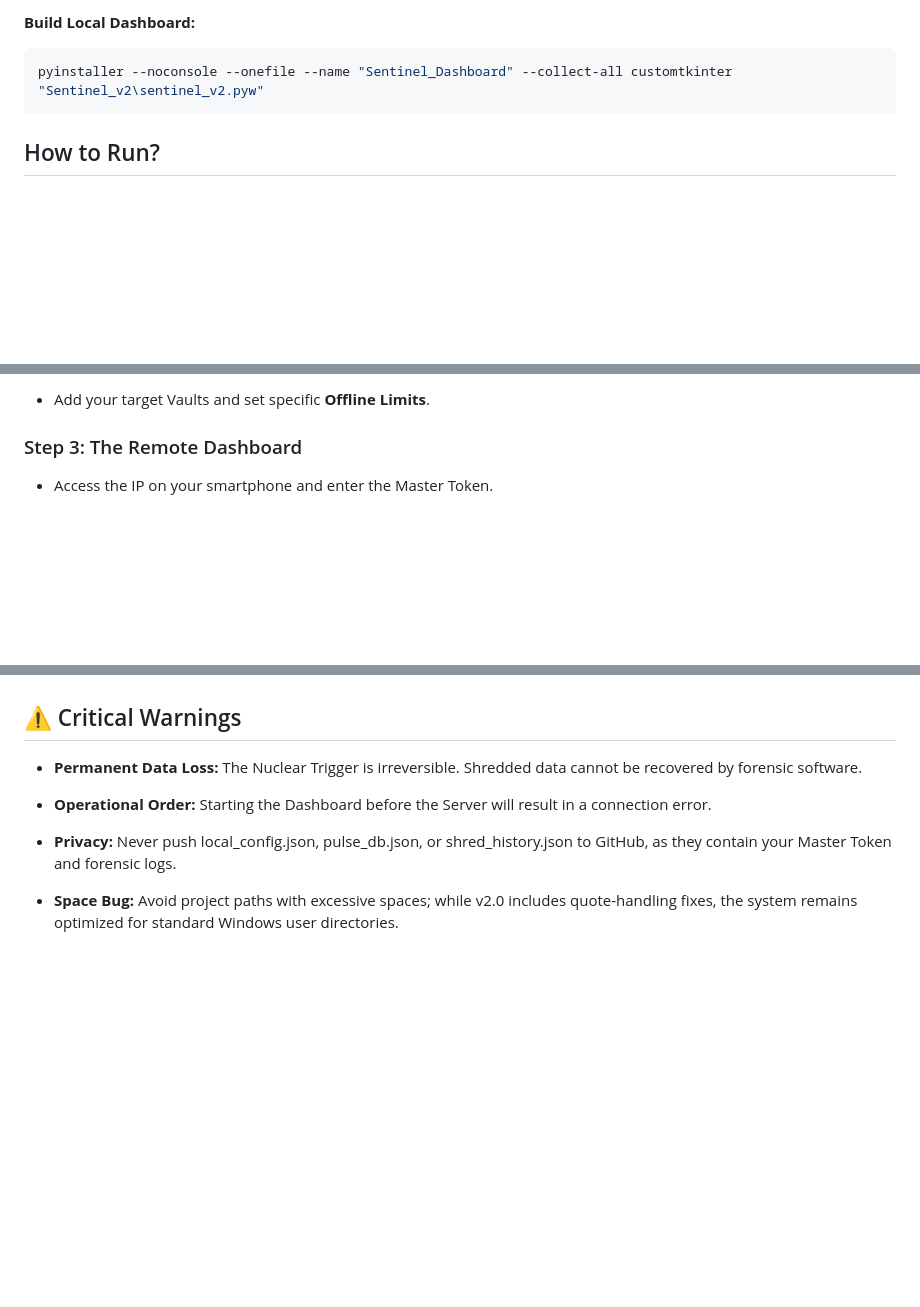
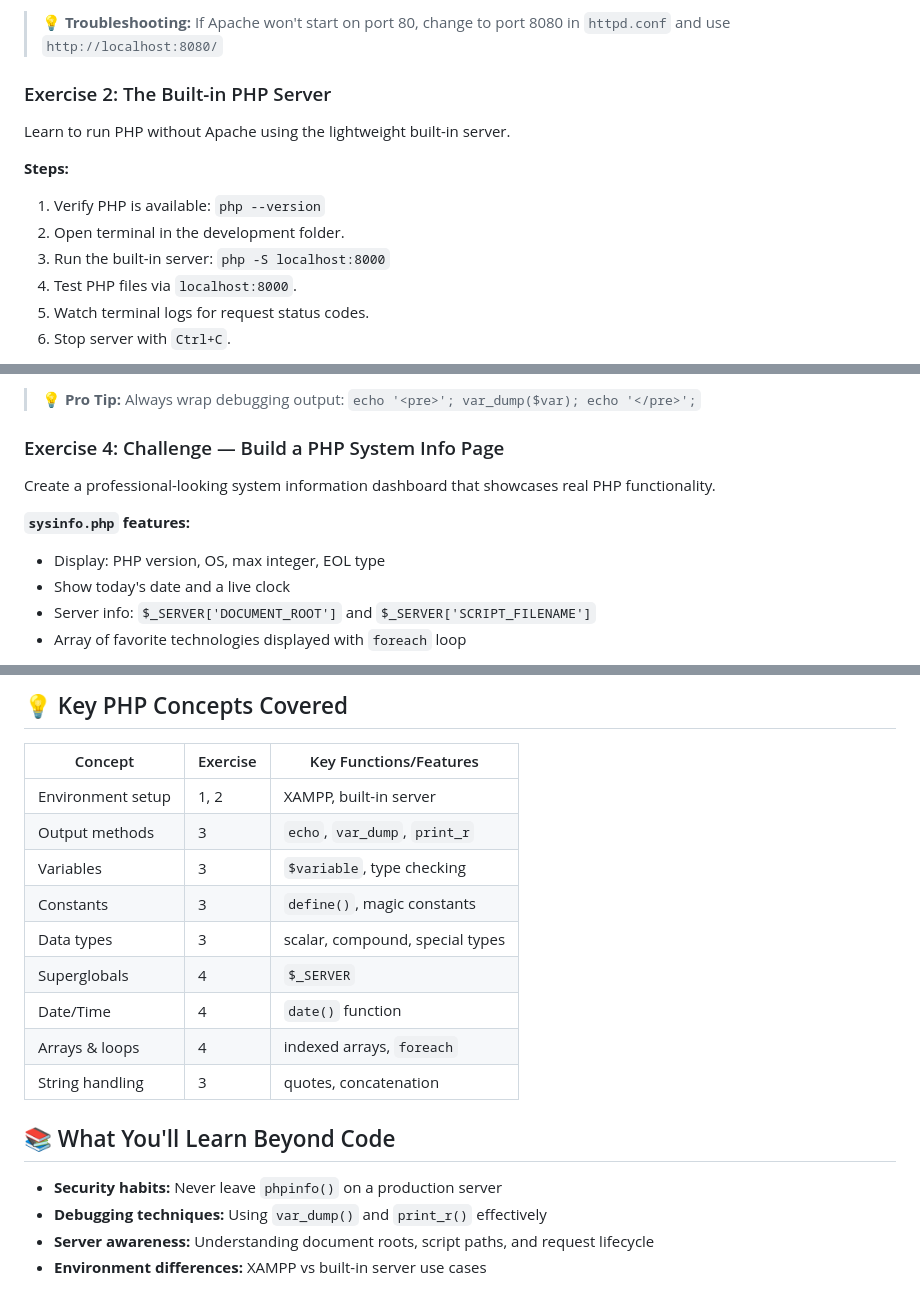
Before and after one commit to Nitin-Thakur-00/DeadMan-Switch, a Markdown page: README.md, 3 parts joined by grey strips. GitHub-like rendering; blank space fills up the shorter version.

````diff
--- a/README.md
+++ b/README.md
@@ -74,11 +59,15 @@ pyinstaller --onefile --name "Sentinel_Server" --hidden-import="uvicorn.logging"
 
-**Build Local Dashboard:**
+> **💡 Troubleshooting:** If Apache won't start on port 80, change to port 8080 in `httpd.conf` and use `http://localhost:8080/`
 
+### Exercise 2: The Built-in PHP Server
 
-```Bash
-pyinstaller --noconsole --onefile --name "Sentinel_Dashboard" --collect-all customtkinter "Sentinel_v2\sentinel_v2.pyw"
-```
+Learn to run PHP without Apache using the lightweight built-in server.
 
-How to Run?
------------
+**Steps:**
+1. Verify PHP is available: `php --version`
+2. Open terminal in the development folder.
+3. Run the built-in server: `php -S localhost:8000`
+4. Test PHP files via `localhost:8000`.
+5. Watch terminal logs for request status codes.
+6. Stop server with `Ctrl+C`.
 
@@ -95,8 +94,13 @@ The system must be activated in the following sequence to maintain the Zero-Trus
 
-*   Add your target Vaults and set specific **Offline Limits**.
+> **💡 Pro Tip:** Always wrap debugging output: `echo '<pre>'; var_dump($var); echo '</pre>';`
 
+### Exercise 4: Challenge — Build a PHP System Info Page
 
-### Step 3: The Remote Dashboard
+Create a professional-looking system information dashboard that showcases real PHP functionality.
 
-*   Access the IP on your smartphone and enter the Master Token.
+**`sysinfo.php` features:**
+- Display: PHP version, OS, max integer, EOL type
+- Show today's date and a live clock
+- Server info: `$_SERVER['DOCUMENT_ROOT']` and `$_SERVER['SCRIPT_FILENAME']`
+- Array of favorite technologies displayed with `foreach` loop
 
@@ -104,12 +109,21 @@ The system must be activated in the following sequence to maintain the Zero-Trus
 
+## 💡 Key PHP Concepts Covered
 
-⚠️ Critical Warnings
---------------------
+| Concept | Exercise | Key Functions/Features |
+|---------|----------|------------------------|
+| Environment setup | 1, 2 | XAMPP, built-in server |
+| Output methods | 3 | `echo`, `var_dump`, `print_r` |
+| Variables | 3 | `$variable`, type checking |
+| Constants | 3 | `define()`, magic constants |
+| Data types | 3 | scalar, compound, special types |
+| Superglobals | 4 | `$_SERVER` |
+| Date/Time | 4 | `date()` function |
+| Arrays & loops | 4 | indexed arrays, `foreach` |
+| String handling | 3 | quotes, concatenation |
 
-*   **Permanent Data Loss:** The Nuclear Trigger is irreversible. Shredded data cannot be recovered by forensic software.
+## 📚 What You'll Learn Beyond Code
 
-*   **Operational Order:** Starting the Dashboard before the Server will result in a connection error.
-
-*   **Privacy:** Never push local\_config.json, pulse\_db.json, or shred\_history.json to GitHub, as they contain your Master Token and forensic logs.
-
-*   **Space Bug:** Avoid project paths with excessive spaces; while v2.0 includes quote-handling fixes, the system remains optimized for standard Windows user directories.
+- **Security habits:** Never leave `phpinfo()` on a production server
+- **Debugging techniques:** Using `var_dump()` and `print_r()` effectively
+- **Server awareness:** Understanding document roots, script paths, and request lifecycle
+- **Environment differences:** XAMPP vs built-in server use cases
````
Also changed, not shown: other parts of README.md (+62 -66 lines).
